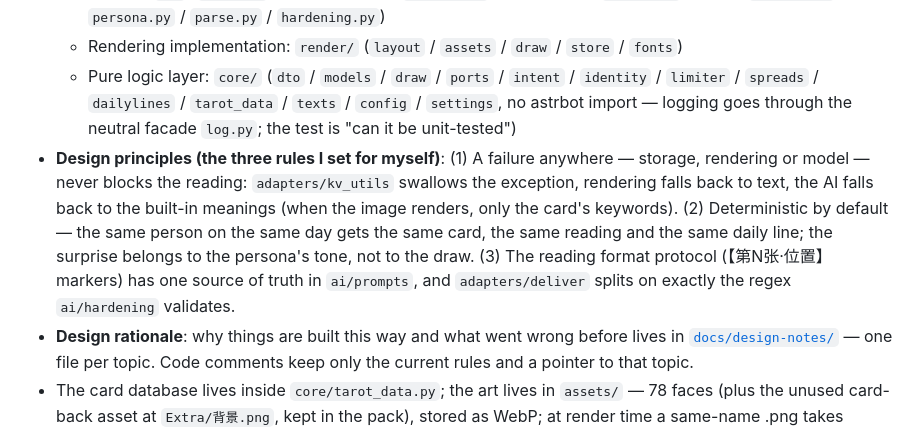
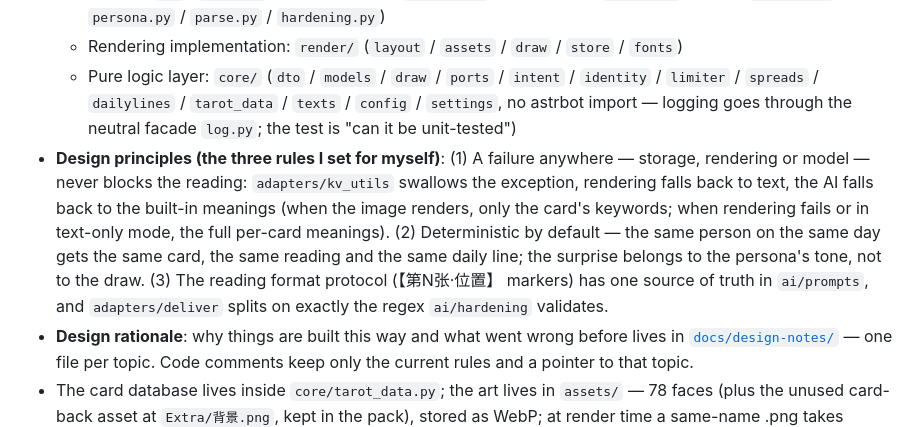
Before and after one commit to yuluo-feather/astrbot_plugin_star_feather, a Markdown page: README.en.md, the part around the change. Rendered like a GitHub page.

Commit message:
docs(readme): 补全设计原则的兜底呈现范围
设计原则也写清图片成功仅卡面关键词，渲染失败或纯文字模式发完整牌义；中英同步。

```diff
--- a/README.en.md
+++ b/README.en.md
@@ -259,7 +259,7 @@ I grouped the options by purpose — configure them in the AstrBot plugin manage
   - AI layer: `ai/` (`chain.py` candidate chain, `gateway.py` provider port, `budget.py` budget, `prompts.py` / `persona.py` / `parse.py` / `hardening.py`)
   - Rendering implementation: `render/` (`layout` / `assets` / `draw` / `store` / `fonts`)
   - Pure logic layer: `core/` (`dto` / `models` / `draw` / `ports` / `intent` / `identity` / `limiter` / `spreads` / `dailylines` / `tarot_data` / `texts` / `config` / `settings`, no astrbot import — logging goes through the neutral facade `log.py`; the test is "can it be unit-tested")
-- **Design principles (the three rules I set for myself)**: (1) A failure anywhere — storage, rendering or model — never blocks the reading: `adapters/kv_utils` swallows the exception, rendering falls back to text, the AI falls back to the built-in meanings (when the image renders, only the card's keywords). (2) Deterministic by default — the same person on the same day gets the same card, the same reading and the same daily line; the surprise belongs to the persona's tone, not to the draw. (3) The reading format protocol (【第N张·位置】 markers) has one source of truth in `ai/prompts`, and `adapters/deliver` splits on exactly the regex `ai/hardening` validates.
+- **Design principles (the three rules I set for myself)**: (1) A failure anywhere — storage, rendering or model — never blocks the reading: `adapters/kv_utils` swallows the exception, rendering falls back to text, the AI falls back to the built-in meanings (when the image renders, only the card's keywords; when rendering fails or in text-only mode, the full per-card meanings). (2) Deterministic by default — the same person on the same day gets the same card, the same reading and the same daily line; the surprise belongs to the persona's tone, not to the draw. (3) The reading format protocol (【第N张·位置】 markers) has one source of truth in `ai/prompts`, and `adapters/deliver` splits on exactly the regex `ai/hardening` validates.
 - **Design rationale**: why things are built this way and what went wrong before lives in [`docs/design-notes/`](docs/design-notes/README.md) — one file per topic. Code comments keep only the current rules and a pointer to that topic.
 - The card database lives inside `core/tarot_data.py`; the art lives in `assets/` — 78 faces (plus the unused card-back asset at `Extra/背景.png`, kept in the pack), stored as WebP; at render time a same-name .png takes precedence, then .webp/.jpg. The renderer currently uses the reading's own card art as the background and does not read the card back.
 - `render/draw.py` composes the image: the background is a randomly picked card from *this* reading — its face cover-fills the canvas under a deep-navy overlay (same feel as the daily fortune card); unified white-border card style, reversed readings rotate only the card art 180° (frame and info bar stay upright) — the part I'm most proud of: a tarot reading deserves to look good
```
Also changed, not shown: README.md (+1 -1 lines).
